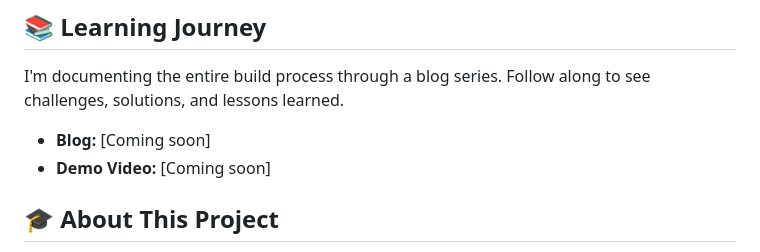
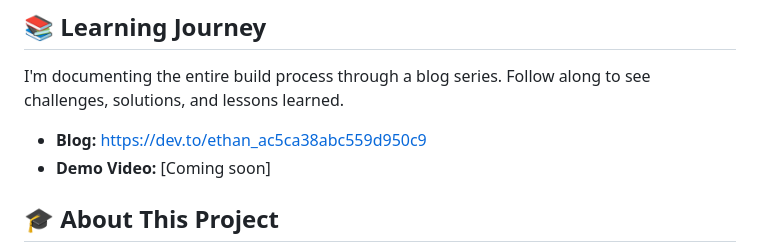
Before and after one commit to EthanMartin123/http-tls-security-toolkit, a Markdown page: README.md, the part around the change. GitHub-like rendering.

```diff
--- a/README.md
+++ b/README.md
@@ -84,7 +84,7 @@ http-tls-security-toolkit/
 
 I'm documenting the entire build process through a blog series. Follow along to see challenges, solutions, and lessons learned.
 
-- **Blog:** [Coming soon]
+- **Blog:** https://dev.to/ethan_ac5ca38abc559d950c9
 - **Demo Video:** [Coming soon]
 
 ## 🎓 About This Project
```
